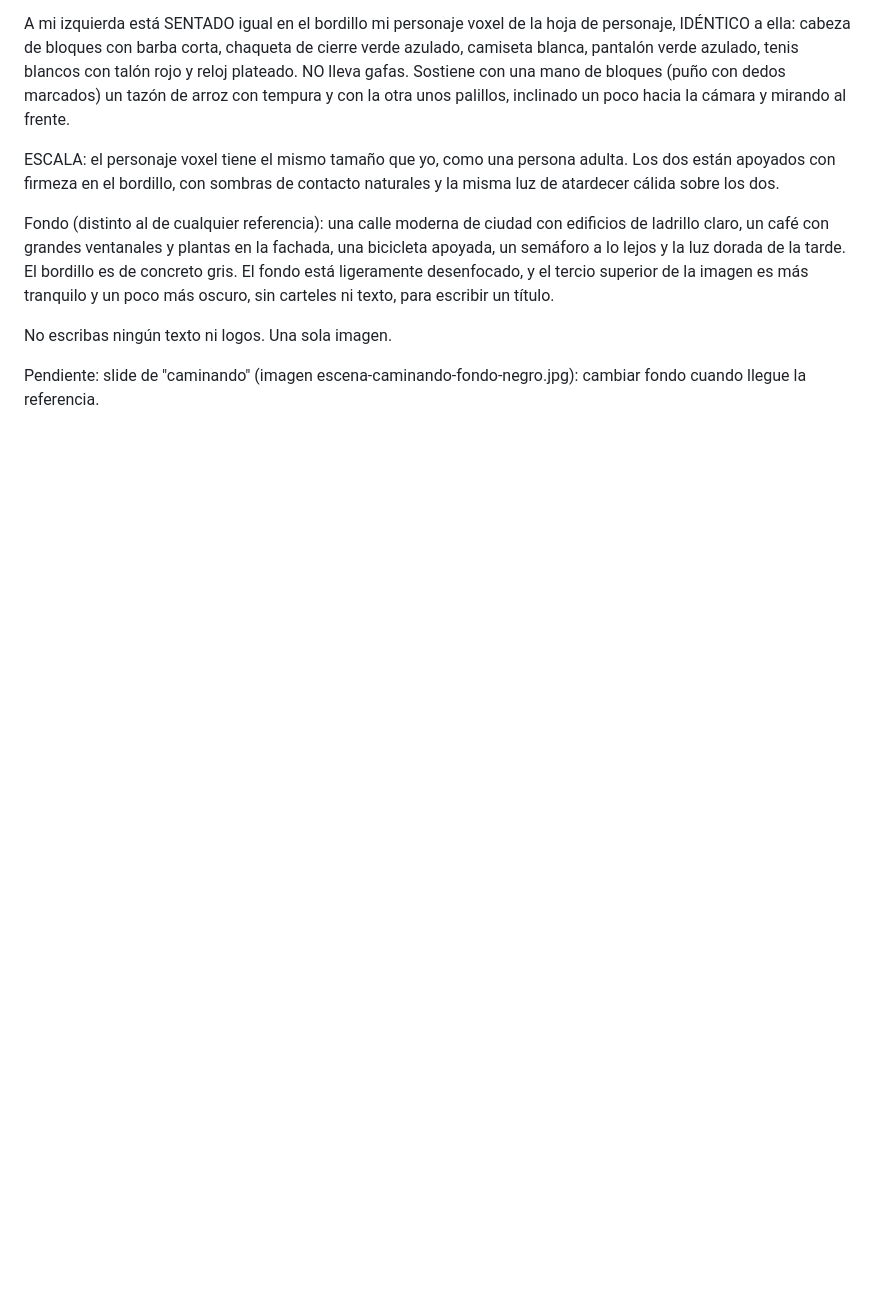
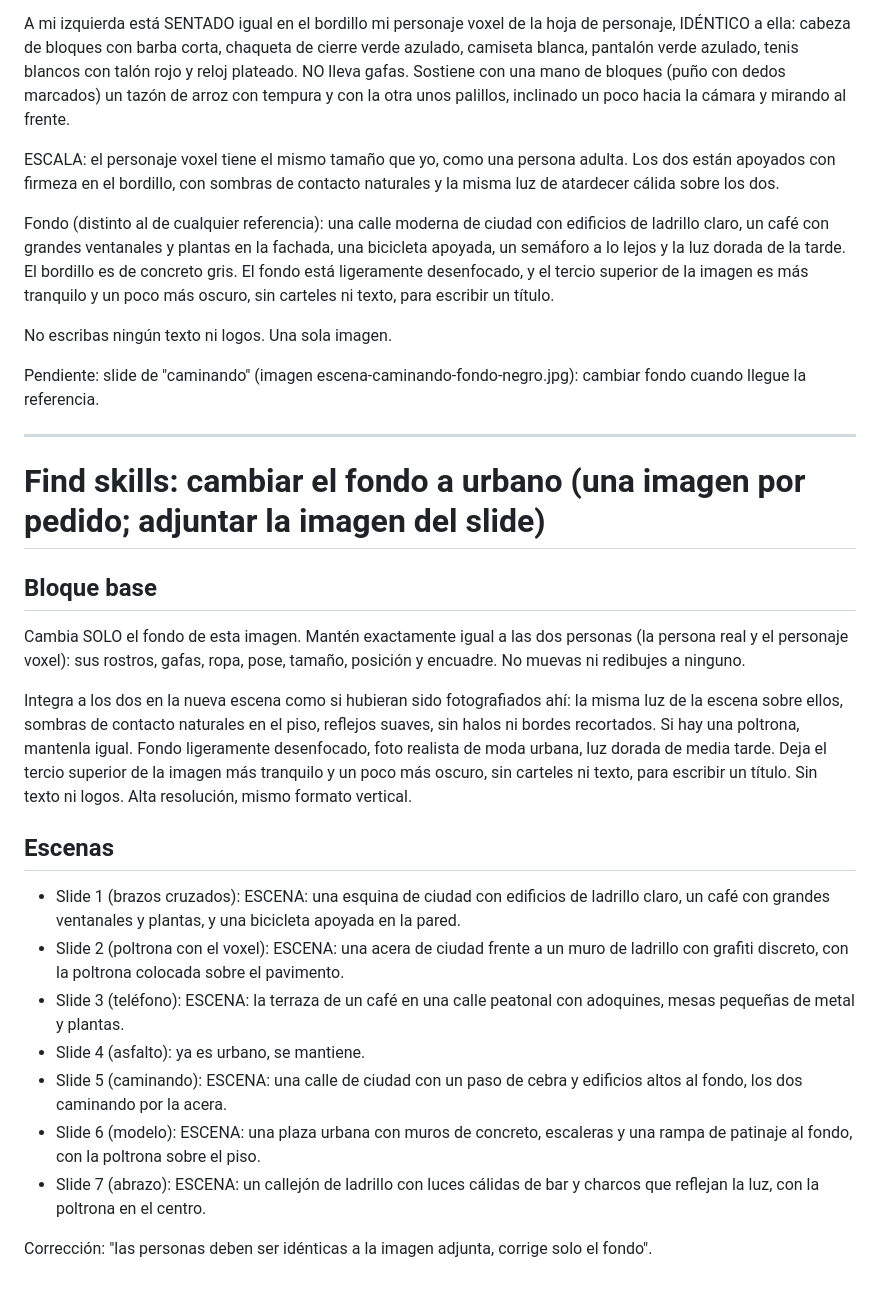
Before and after one commit to voopmarketing-debug/funnelslabs-contenido, a Markdown page: personaje/PROMPTS-PERSONAJE-VOXEL.md, the part around the change. Drawn GitHub-style; blank space fills up the shorter version.

Commit message:
Prompts para cambiar a fondos urbanos las imágenes de find skills
Co-Authored-By: Claude Sonnet 5.5 <noreply@anthropic.com>
Claude-Session: https://claude.ai/code/session_018d4LXHkXweDJXxfN5x99dL

```diff
--- a/personaje/PROMPTS-PERSONAJE-VOXEL.md
+++ b/personaje/PROMPTS-PERSONAJE-VOXEL.md
@@ -187,3 +187,23 @@ Fondo (distinto al de cualquier referencia): una calle moderna de ciudad con edi
 No escribas ningún texto ni logos. Una sola imagen.
 
 Pendiente: slide de "caminando" (imagen escena-caminando-fondo-negro.jpg): cambiar fondo cuando llegue la referencia.
+
+---
+
+# Find skills: cambiar el fondo a urbano (una imagen por pedido; adjuntar la imagen del slide)
+
+## Bloque base
+Cambia SOLO el fondo de esta imagen. Mantén exactamente igual a las dos personas (la persona real y el personaje voxel): sus rostros, gafas, ropa, pose, tamaño, posición y encuadre. No muevas ni redibujes a ninguno.
+
+Integra a los dos en la nueva escena como si hubieran sido fotografiados ahí: la misma luz de la escena sobre ellos, sombras de contacto naturales en el piso, reflejos suaves, sin halos ni bordes recortados. Si hay una poltrona, mantenla igual. Fondo ligeramente desenfocado, foto realista de moda urbana, luz dorada de media tarde. Deja el tercio superior de la imagen más tranquilo y un poco más oscuro, sin carteles ni texto, para escribir un título. Sin texto ni logos. Alta resolución, mismo formato vertical.
+
+## Escenas
+- Slide 1 (brazos cruzados): ESCENA: una esquina de ciudad con edificios de ladrillo claro, un café con grandes ventanales y plantas, y una bicicleta apoyada en la pared.
+- Slide 2 (poltrona con el voxel): ESCENA: una acera de ciudad frente a un muro de ladrillo con grafiti discreto, con la poltrona colocada sobre el pavimento.
+- Slide 3 (teléfono): ESCENA: la terraza de un café en una calle peatonal con adoquines, mesas pequeñas de metal y plantas.
+- Slide 4 (asfalto): ya es urbano, se mantiene.
+- Slide 5 (caminando): ESCENA: una calle de ciudad con un paso de cebra y edificios altos al fondo, los dos caminando por la acera.
+- Slide 6 (modelo): ESCENA: una plaza urbana con muros de concreto, escaleras y una rampa de patinaje al fondo, con la poltrona sobre el piso.
+- Slide 7 (abrazo): ESCENA: un callejón de ladrillo con luces cálidas de bar y charcos que reflejan la luz, con la poltrona en el centro.
+
+Corrección: "las personas deben ser idénticas a la imagen adjunta, corrige solo el fondo".
```
